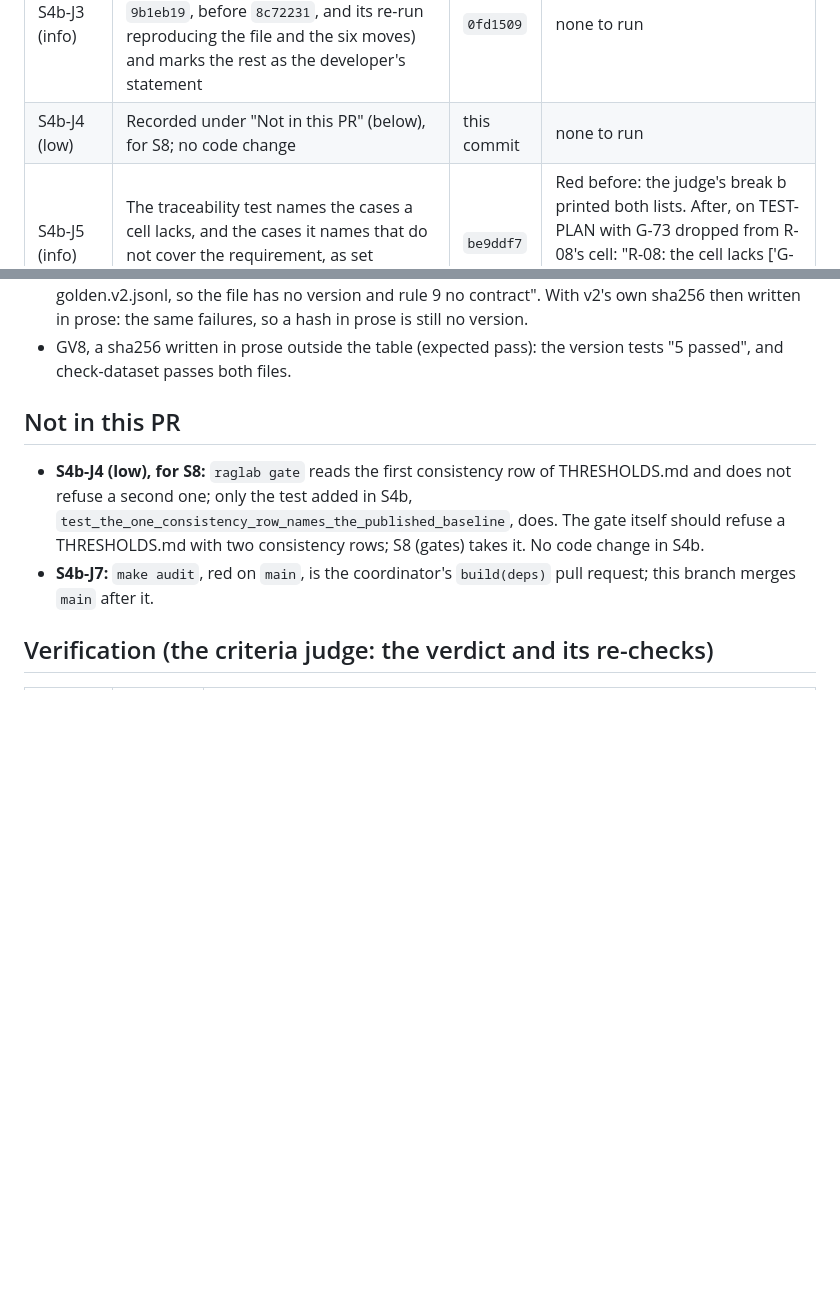
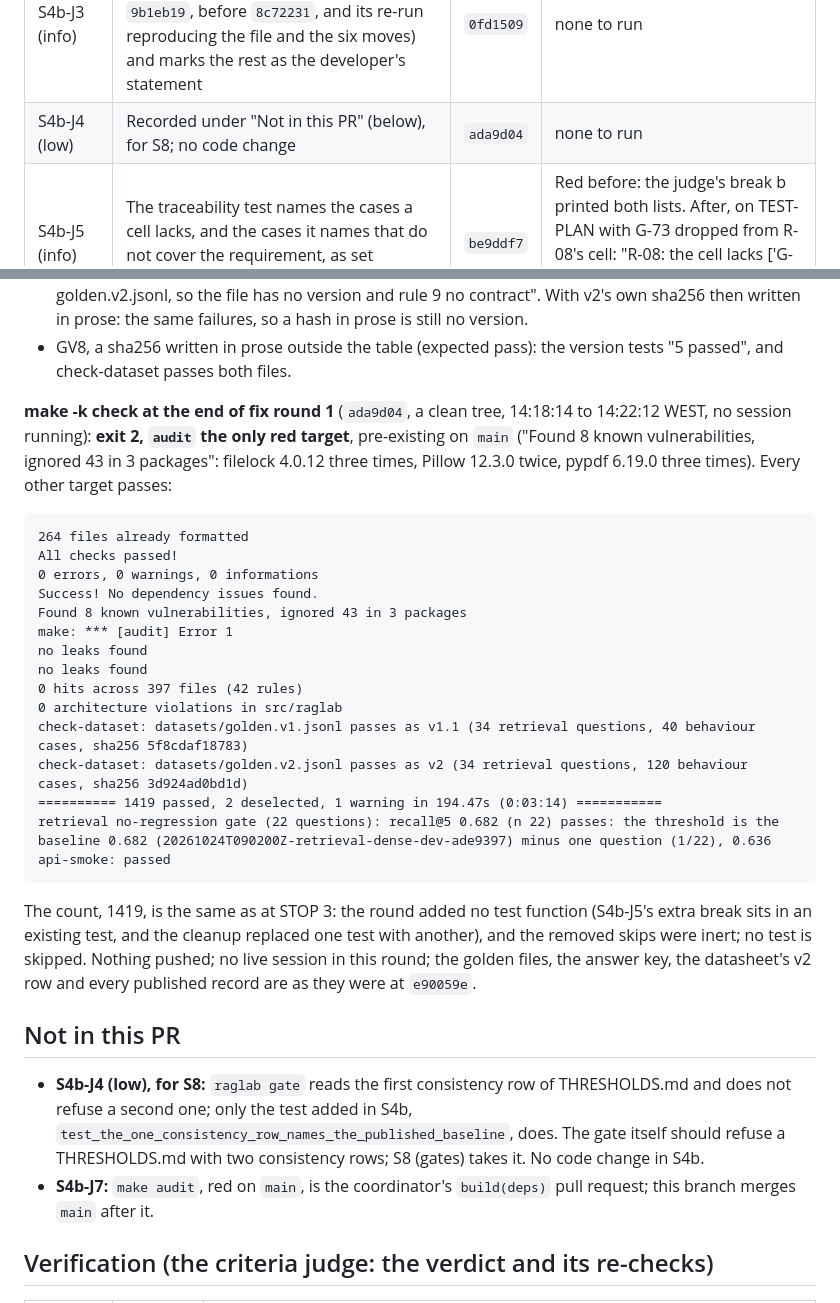
Before and after one commit to willcoliveira/ai-testing-rag-lab, a Markdown page: docs/plans/2026-10-23-s4b-golden-set-v2-ledger.md, 2 parts joined by grey strips. GitHub-like rendering; blank space fills up the shorter version.

Commit message:
docs(s4b): record make -k check at the end of fix round 1
make -k check on ada9d04: exit 2, audit the only red target (pre-existing on main); 1419 passed, none skipped; both golden files pass check-dataset; the retrieval gate passes at 0.682; api-smoke passed. S4b-J4's row names its commit.

```diff
--- a/docs/plans/2026-10-23-s4b-golden-set-v2-ledger.md
+++ b/docs/plans/2026-10-23-s4b-golden-set-v2-ledger.md
@@ -923,7 +923,7 @@ datasheet v2 row changed.
 | S4b-J1 (low) | The ledger's reading of the unchanged questions names the other manifest differences: the embedder block (fastembed 0.8.1 to 0.9.0 and its fingerprint) and the tools (numpy 2.5.3 to 2.5.4, raglab 0.0.1 to 0.1.0), with the results still identical per question | `0fd1509` | Read from the three pairs of manifests: each differs in config (`file_sha256`, `sha256`), dataset (`path`, `sha256`), embedder (`fastembed`, `sha256`), tools (`numpy`, `raglab`), and its run's own id, time, commit, duration and file hashes |
 | S4b-J2 (info) | Disclosed under the labels judge's seal: the orchestrator cut the blind inputs at 23:51 with `make_blind.py` and left a copy of the labelled file in the labels judge's folder; `make_labels.py` reads only the two blind inputs (checked by the orchestrator and the criteria judge); the blindness rests on the labels judge's instructions and statement; next time such inputs are cut outside the judge's folder | `0fd1509` | none to run |
 | S4b-J3 (info) | The in-memory run note says what git shows (the script unchanged since `9b1eb19`, before `8c72231`, and its re-run reproducing the file and the six moves) and marks the rest as the developer's statement | `0fd1509` | none to run |
-| S4b-J4 (low) | Recorded under "Not in this PR" (below), for S8; no code change | this commit | none to run |
+| S4b-J4 (low) | Recorded under "Not in this PR" (below), for S8; no code change | `ada9d04` | none to run |
 | S4b-J5 (info) | The traceability test names the cases a cell lacks, and the cases it names that do not cover the requirement, as set differences | `be9ddf7` | Red before: the judge's break b printed both lists. After, on TEST-PLAN with G-73 dropped from R-08's cell: "R-08: the cell lacks ['G-73']"; restored, `test_test_plan.py` "14 passed" |
 | S4b-J6 (info) | The datasheet says its "18 a labelled section" leaves out `may_quote` sections, and that 20 share one with them (G-85's and G-93's quotes) | `1fe17f1` | Recomputed from the committed files: 18 of 28 by labels and group members, 20 of 28 with `may_quote` on both sides; check-dataset passes both files (prose only) |
 | S4b-J7 (info) | Nothing in this PR: `make audit` is red on `main`, fixed by the coordinator's `build(deps)` pull request, merged into this branch after | none | the audit lines under each `make -k check` |
@@ -936,6 +936,32 @@ with `git checkout` (the tree clean after each, check-dataset passing both files
 - GV4, every tenant B test case of one label moved to dev (G-66, tenant B's only refuse-and-help test case): "golden.v2.jsonl: rule 9 (mix): no tenant-b refuse-and-help case is in the test split" and rule 10; v1.1 passes (expected pass).
 - GV8, the v2 row removed: `test_every_published_run_names_a_dataset_version_the_datasheet_lists` fails, "Left contains 8 more items, first extra item: \"20261024T090200Z-retrieval-dense-dev-ade9397: dataset.sha256 3d924ad0bd1dfcfe0f68cec70f595a570b7b412e875a3b5eae9ff901a3994a9e is no version the datasheet's Maintenance table lists\"" (every v2 run named), and check-dataset: "golden.v2.jsonl: rule 10 (version): no version line of DATASHEET.md's Maintenance table names golden.v2.jsonl, so the file has no version and rule 9 no contract". With v2's own sha256 then written in prose: the same failures, so a hash in prose is still no version.
 - GV8, a sha256 written in prose outside the table (expected pass): the version tests "5 passed", and check-dataset passes both files.
+
+**make -k check at the end of fix round 1** (`ada9d04`, a clean tree, 14:18:14 to 14:22:12 WEST,
+no session running): **exit 2, `audit` the only red target**, pre-existing on `main` ("Found 8
+known vulnerabilities, ignored 43 in 3 packages": filelock 4.0.12 three times, Pillow 12.3.0
+twice, pypdf 6.19.0 three times). Every other target passes:
+
+    264 files already formatted
+    All checks passed!
+    0 errors, 0 warnings, 0 informations
+    Success! No dependency issues found.
+    Found 8 known vulnerabilities, ignored 43 in 3 packages
+    make: *** [audit] Error 1
+    no leaks found
+    no leaks found
+    0 hits across 397 files (42 rules)
+    0 architecture violations in src/raglab
+    check-dataset: datasets/golden.v1.jsonl passes as v1.1 (34 retrieval questions, 40 behaviour cases, sha256 5f8cdaf18783)
+    check-dataset: datasets/golden.v2.jsonl passes as v2 (34 retrieval questions, 120 behaviour cases, sha256 3d924ad0bd1d)
+    ========== 1419 passed, 2 deselected, 1 warning in 194.47s (0:03:14) ===========
+    retrieval no-regression gate (22 questions): recall@5 0.682 (n 22) passes: the threshold is the baseline 0.682 (20261024T090200Z-retrieval-dense-dev-ade9397) minus one question (1/22), 0.636
+    api-smoke: passed
+
+The count, 1419, is the same as at STOP 3: the round added no test function (S4b-J5's extra
+break sits in an existing test, and the cleanup replaced one test with another), and the removed
+skips were inert; no test is skipped. Nothing pushed; no live session in this round; the golden files, the answer key, the
+datasheet's v2 row and every published record are as they were at `e90059e`.
 
 ## Not in this PR
 
```
